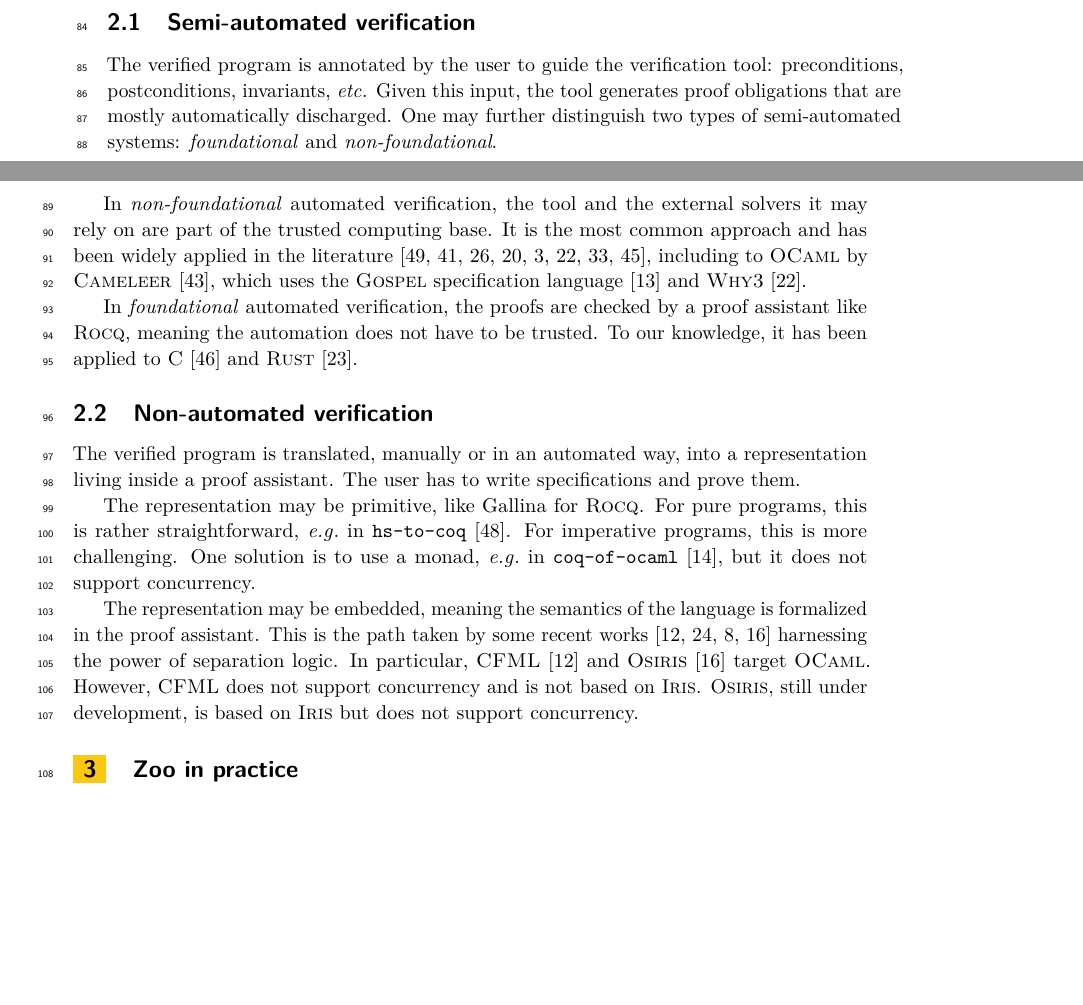
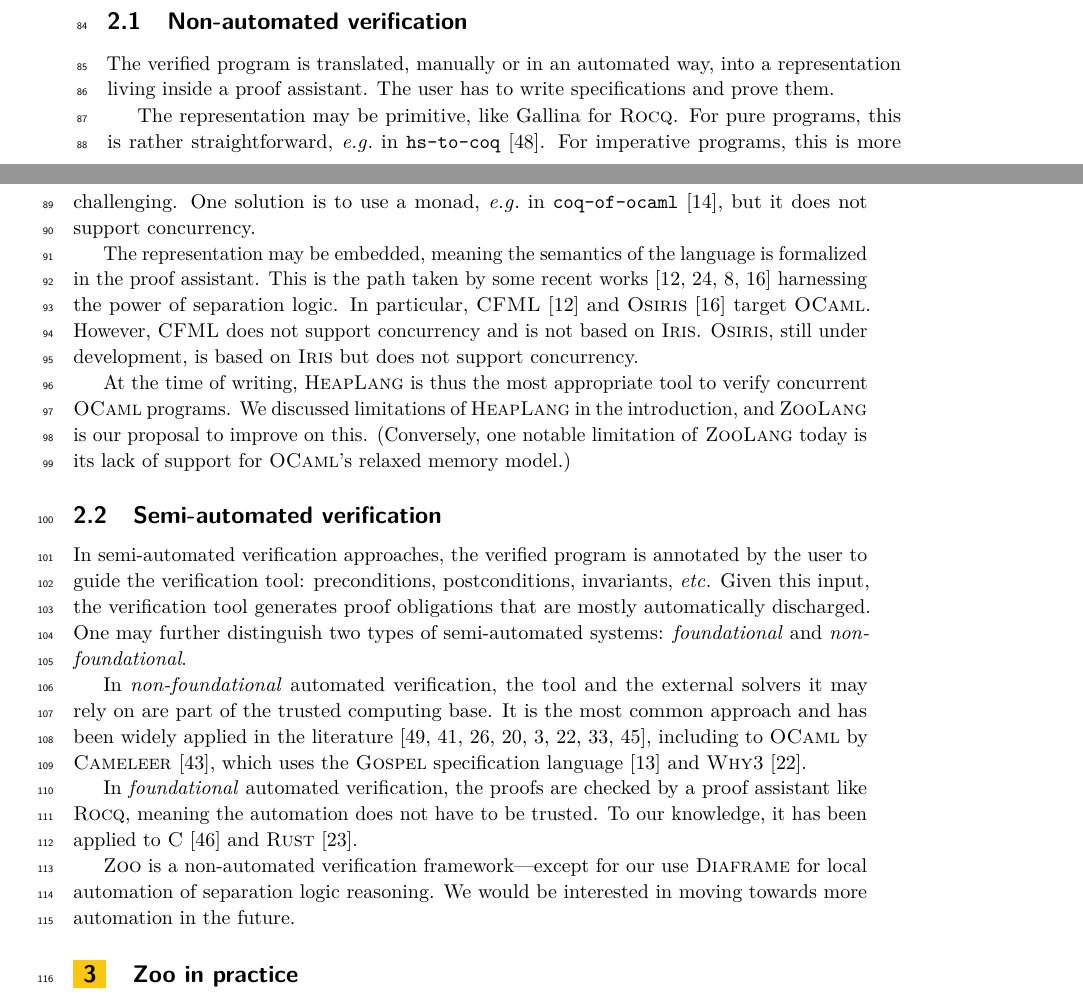
Before and after one commit to clef-men/article_zoo_itp, a LaTeX paper (main.tex, which reads related.tex): two parts of pages 2 and 3 of 19, joined at a grey line, cut so that both start at the same text, the shorter picture padded with empty space. Compiled offline with pdfLaTeX.

Commit message:
related work

```diff
--- a/related.tex
+++ b/related.tex
@@ -3,18 +3,6 @@
 
 The idea of applying formal methods to verify \OCaml programs is not new.
 Generally speaking, there are mainly two ways:
-
-\subsection{Semi-automated verification}
-
-The verified program is annotated by the user to guide the verification tool: preconditions, postconditions, invariants, \etc.
-Given this input, the tool generates proof obligations that are mostly automatically discharged.
-One may further distinguish two types of semi-automated systems: \emph{foundational} and \emph{non-foundational}.
-
-In \emph{non-foundational} automated verification, the tool and the external solvers it may rely on are part of the trusted computing base.
-It is the most common approach and has been widely applied in the literature~\cite{DBLP:journals/jfp/SwamyCFSBY13, DBLP:series/natosec/0001SS17, DBLP:conf/nfm/JacobsSPVPP11, DBLP:conf/icfem/DenisJM22, DBLP:conf/nfm/AstrauskasBFGMM22, DBLP:conf/esop/FilliatreP13, DBLP:journals/pacmpl/LattuadaHCBSZHPH23, DBLP:journals/pacmpl/PulteMSMSK23}, including to \OCaml by \Cameleer~\cite{DBLP:conf/cav/PereiraR20}, which uses the \Gospel specification language~\cite{DBLP:conf/fm/ChargueraudFLP19} and \WhyThree~\cite{DBLP:conf/esop/FilliatreP13}.
-
-In \emph{foundational} automated verification, the proofs are checked by a proof assistant like \Rocq, meaning the automation does not have to be trusted.
-To our knowledge, it has been applied to \C~\cite{DBLP:conf/pldi/SammlerLKMD021} and \Rust~\cite{DBLP:journals/pacmpl/GaherSJKD24}.
 
 \subsection{Non-automated verification}
 
@@ -31,3 +19,19 @@ This is the path taken by some recent works~\cite{DBLP:books/hal/Chargueraud23,
 In particular, \CFML~\cite{DBLP:books/hal/Chargueraud23} and \Osiris~\cite{osiris} target \OCaml.
 However, \CFML does not support concurrency and is not based on \Iris.
 \Osiris, still under development, is based on \Iris but does not support concurrency.
+
+At the time of writing, \HeapLang is thus the most appropriate tool to verify concurrent \OCaml programs. We discussed limitations of \HeapLang in the introduction, and \ZooLang is our proposal to improve on this. (Conversely, one notable limitation of \ZooLang today is its lack of support for \OCaml's relaxed memory model.)
+
+\subsection{Semi-automated verification}
+
+In semi-automated verification approaches, the verified program is annotated by the user to guide the verification tool: preconditions, postconditions, invariants, \etc.
+Given this input, the verification tool generates proof obligations that are mostly automatically discharged.
+One may further distinguish two types of semi-automated systems: \emph{foundational} and \emph{non-foundational}.
+
+In \emph{non-foundational} automated verification, the tool and the external solvers it may rely on are part of the trusted computing base.
+It is the most common approach and has been widely applied in the literature~\cite{DBLP:journals/jfp/SwamyCFSBY13, DBLP:series/natosec/0001SS17, DBLP:conf/nfm/JacobsSPVPP11, DBLP:conf/icfem/DenisJM22, DBLP:conf/nfm/AstrauskasBFGMM22, DBLP:conf/esop/FilliatreP13, DBLP:journals/pacmpl/LattuadaHCBSZHPH23, DBLP:journals/pacmpl/PulteMSMSK23}, including to \OCaml by \Cameleer~\cite{DBLP:conf/cav/PereiraR20}, which uses the \Gospel specification language~\cite{DBLP:conf/fm/ChargueraudFLP19} and \WhyThree~\cite{DBLP:conf/esop/FilliatreP13}.
+
+In \emph{foundational} automated verification, the proofs are checked by a proof assistant like \Rocq, meaning the automation does not have to be trusted.
+To our knowledge, it has been applied to \C~\cite{DBLP:conf/pldi/SammlerLKMD021} and \Rust~\cite{DBLP:journals/pacmpl/GaherSJKD24}.
+
+\Zoo is a non-automated verification framework---except for our use \Diaframe for local automation of separation logic reasoning. We would be interested in moving towards more automation in the future.
```
Also changed, not shown: main.pdf.
